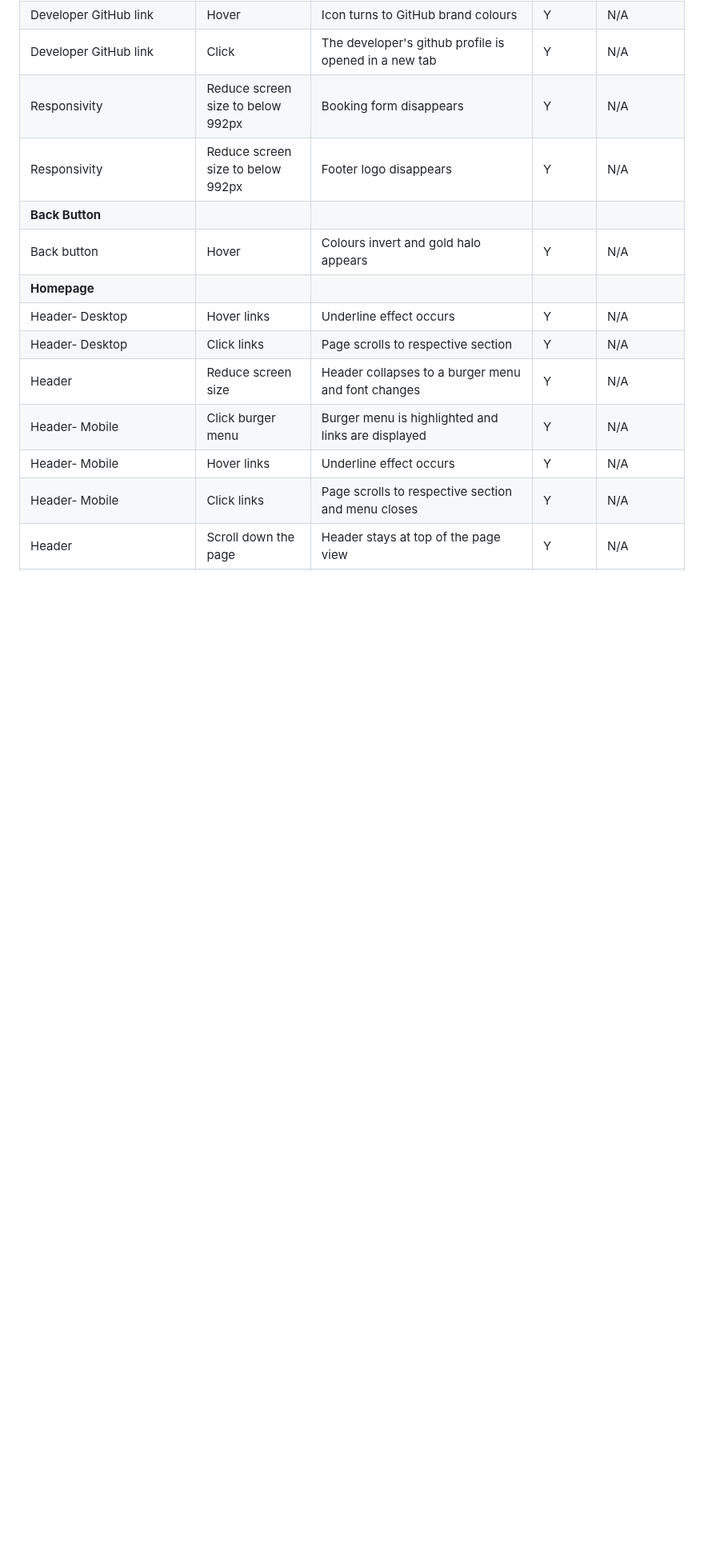
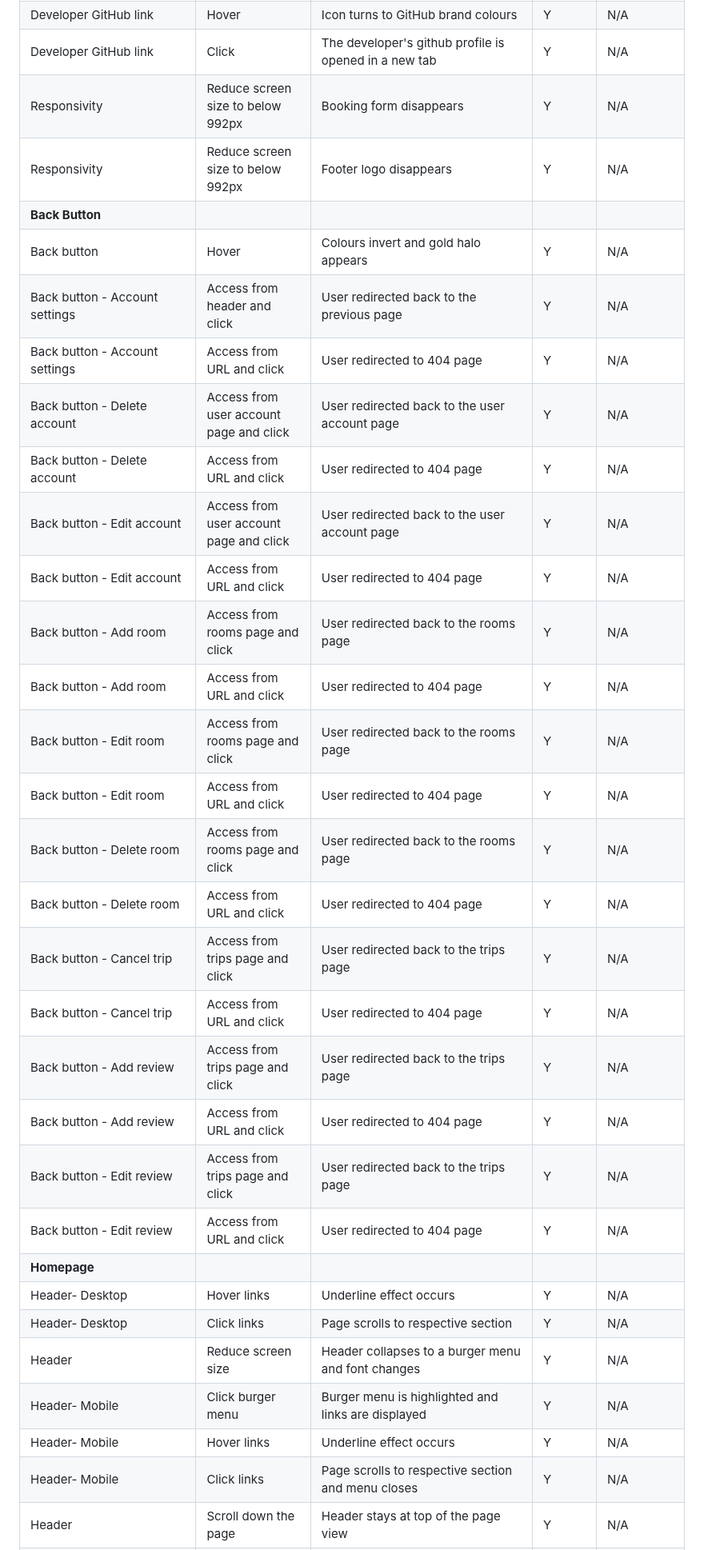
Before and after one commit to amfairley/nunisi, a Markdown page: TESTING.md, the part around one of its changes. Shown at 80% size. Drawn GitHub-style; blank space fills up the shorter version.

Commit message:
docs: add manual testing for all back buttons. Issue: #12

```diff
--- a/TESTING.md
+++ b/TESTING.md
@@ -83,6 +83,24 @@ The [user stories](/README.md#user-stories) have been a driving force for the de
 | Responsivity | Reduce screen size to below 992px | Footer logo disappears | Y | N/A |
 | **Back Button** | | | | |
 | Back button | Hover | Colours invert and gold halo appears | Y | N/A |
+| Back button - Account settings| Access from header and click | User redirected back to the previous page| Y | N/A |
+| Back button - Account settings | Access from URL and click | User redirected to 404 page | Y | N/A |
+| Back button - Delete account | Access from user account page and click | User redirected back to the user account page | Y | N/A |
+| Back button - Delete account | Access from URL and click | User redirected to 404 page | Y | N/A |
+| Back button - Edit account | Access from user account page and click | User redirected back to the user account page | Y | N/A |
+| Back button - Edit account | Access from URL and click | User redirected to 404 page | Y | N/A |
+| Back button - Add room | Access from rooms page and click | User redirected back to the rooms page | Y | N/A |
+| Back button - Add room | Access from URL and click | User redirected to 404 page | Y | N/A |
+| Back button - Edit room | Access from rooms page and click | User redirected back to the rooms page | Y | N/A |
+| Back button - Edit room | Access from URL and click | User redirected to 404 page | Y | N/A |
+| Back button - Delete room | Access from rooms page and click | User redirected back to the rooms page | Y | N/A |
+| Back button - Delete room | Access from URL and click | User redirected to 404 page | Y | N/A |
+| Back button - Cancel trip | Access from trips page and click | User redirected back to the trips page | Y | N/A |
+| Back button - Cancel trip | Access from URL and click | User redirected to 404 page | Y | N/A |
+| Back button - Add review | Access from trips page and click | User redirected back to the trips page | Y | N/A |
+| Back button - Add review | Access from URL and click | User redirected to 404 page | Y | N/A |
+| Back button - Edit review | Access from trips page and click | User redirected back to the trips page | Y | N/A |
+| Back button - Edit review | Access from URL and click | User redirected to 404 page | Y | N/A |
 | **Homepage** | | | | |
 | Header- Desktop | Hover links | Underline effect occurs | Y | N/A |
 | Header- Desktop | Click links | Page scrolls to respective section | Y | N/A |
```
Also changed, not shown: other parts of TESTING.md (+8 -5 lines).
